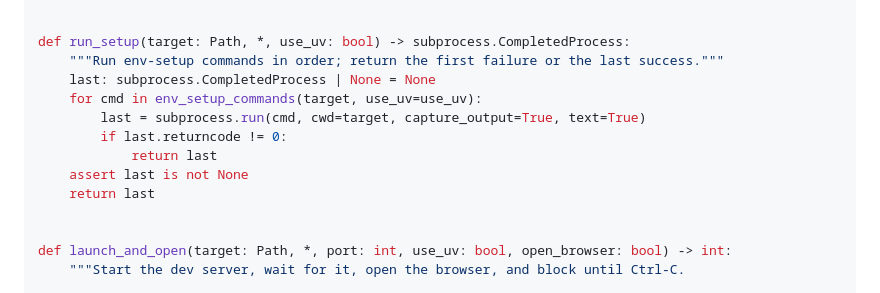
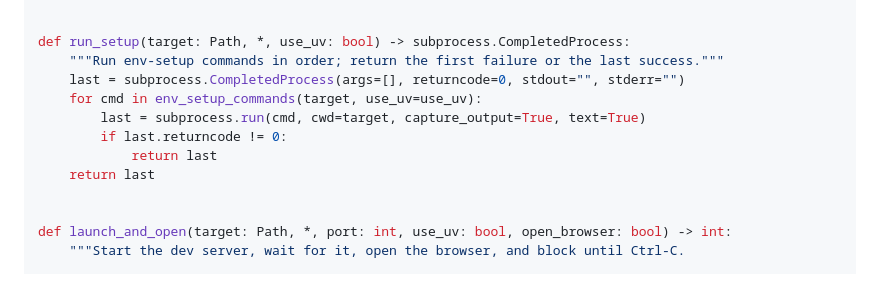
Before and after one commit to AssemblyAI/cli, a Markdown page: specs/plans/2026-06-04-aai-init-core-and-transcribe.md, the part around the change. GitHub-like rendering.

Commit message:
docs(plan): runner run_setup avoids bare assert (ruff S101)
Co-Authored-By: Claude Opus 4.8 (1M context) <noreply@anthropic.com>

```diff
--- a/specs/plans/2026-06-04-aai-init-core-and-transcribe.md
+++ b/specs/plans/2026-06-04-aai-init-core-and-transcribe.md
@@ -973,12 +973,11 @@ def wait_for_port(port: int, *, timeout: float = 30.0) -> bool:
 
 def run_setup(target: Path, *, use_uv: bool) -> subprocess.CompletedProcess:
     """Run env-setup commands in order; return the first failure or the last success."""
-    last: subprocess.CompletedProcess | None = None
+    last = subprocess.CompletedProcess(args=[], returncode=0, stdout="", stderr="")
     for cmd in env_setup_commands(target, use_uv=use_uv):
         last = subprocess.run(cmd, cwd=target, capture_output=True, text=True)
         if last.returncode != 0:
             return last
-    assert last is not None
     return last
 
 
```
